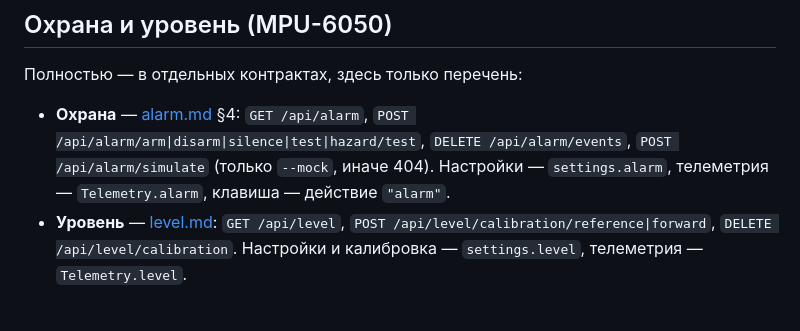
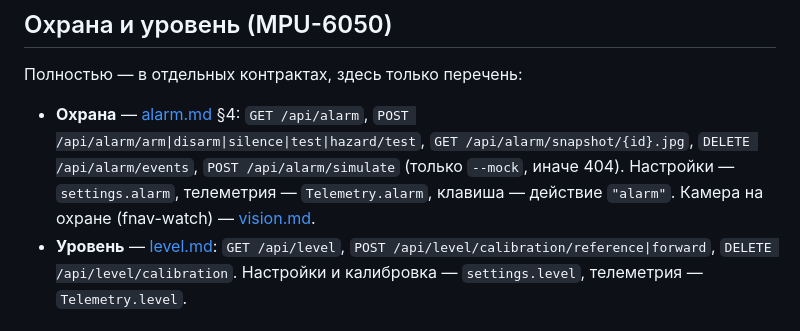
Before and after one commit to ceoptrsltd/fallout.nav, a Markdown page: docs/contracts/api.md, the part around the change. GitHub-like rendering.

```diff
--- a/docs/contracts/api.md
+++ b/docs/contracts/api.md
@@ -92,8 +92,8 @@
 Полностью — в отдельных контрактах, здесь только перечень:
 
 - **Охрана** — [alarm.md](alarm.md) §4: `GET /api/alarm`, `POST /api/alarm/arm|disarm|silence|test|hazard/test`,
-  `DELETE /api/alarm/events`, `POST /api/alarm/simulate` (только `--mock`, иначе 404). Настройки — `settings.alarm`,
-  телеметрия — `Telemetry.alarm`, клавиша — действие `"alarm"`.
+  `GET /api/alarm/snapshot/{id}.jpg`, `DELETE /api/alarm/events`, `POST /api/alarm/simulate` (только `--mock`, иначе 404). Настройки — `settings.alarm`,
+  телеметрия — `Telemetry.alarm`, клавиша — действие `"alarm"`. Камера на охране (fnav-watch) — [vision.md](vision.md).
 - **Уровень** — [level.md](level.md): `GET /api/level`, `POST /api/level/calibration/reference|forward`,
   `DELETE /api/level/calibration`. Настройки и калибровка — `settings.level`, телеметрия — `Telemetry.level`.
 
```
Also changed, not shown: docs/contracts/alarm.md (+13 -7 lines).
